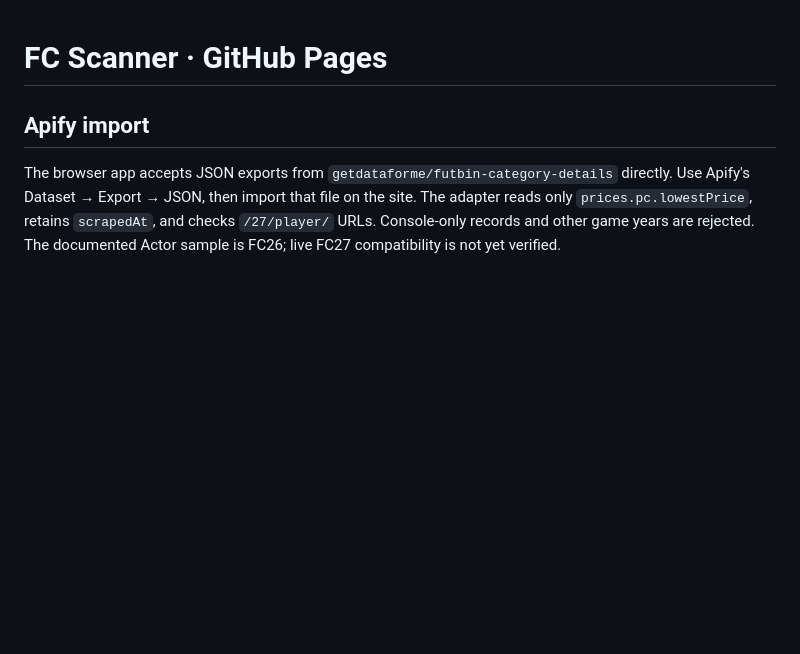
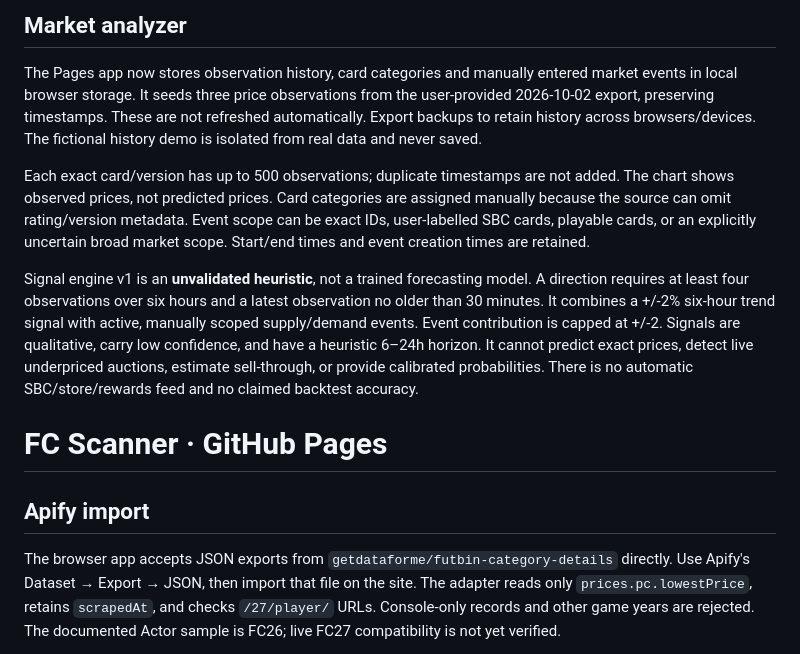
Before and after one commit to wik60/fcscanner, a Markdown page: README.md, the part around the change. Drawn GitHub-style; blank space fills up the shorter version.

Commit message:
Add price history and market event analysis: README.md

```diff
--- a/README.md
+++ b/README.md
@@ -1,3 +1,11 @@
+## Market analyzer
+
+The Pages app now stores observation history, card categories and manually entered market events in local browser storage. It seeds three price observations from the user-provided 2026-10-02 export, preserving timestamps. These are not refreshed automatically. Export backups to retain history across browsers/devices. The fictional history demo is isolated from real data and never saved.
+
+Each exact card/version has up to 500 observations; duplicate timestamps are not added. The chart shows observed prices, not predicted prices. Card categories are assigned manually because the source can omit rating/version metadata. Event scope can be exact IDs, user-labelled SBC cards, playable cards, or an explicitly uncertain broad market scope. Start/end times and event creation times are retained.
+
+Signal engine v1 is an **unvalidated heuristic**, not a trained forecasting model. A direction requires at least four observations over six hours and a latest observation no older than 30 minutes. It combines a +/-2% six-hour trend signal with active, manually scoped supply/demand events. Event contribution is capped at +/-2. Signals are qualitative, carry low confidence, and have a heuristic 6–24h horizon. It cannot predict exact prices, detect live underpriced auctions, estimate sell-through, or provide calibrated probabilities. There is no automatic SBC/store/rewards feed and no claimed backtest accuracy.
+
 # FC Scanner · GitHub Pages
 
 ## Apify import
```
